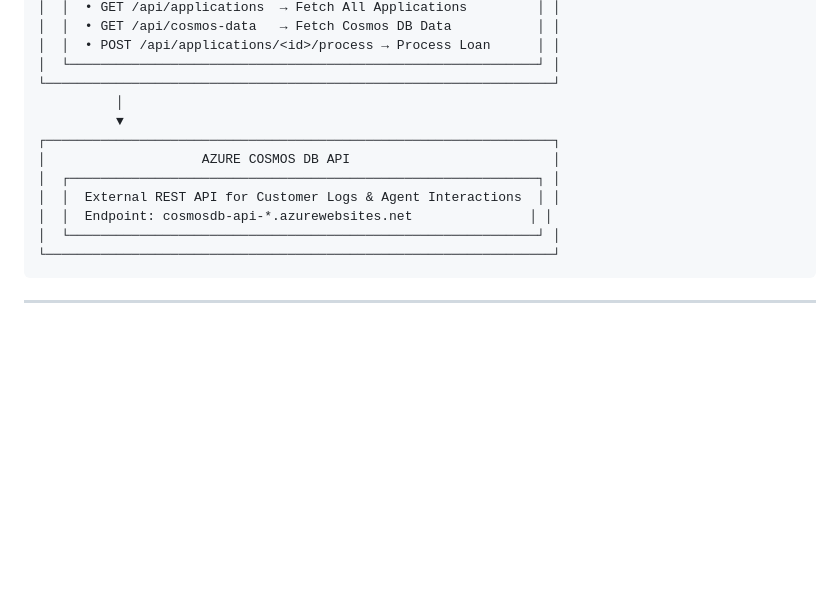
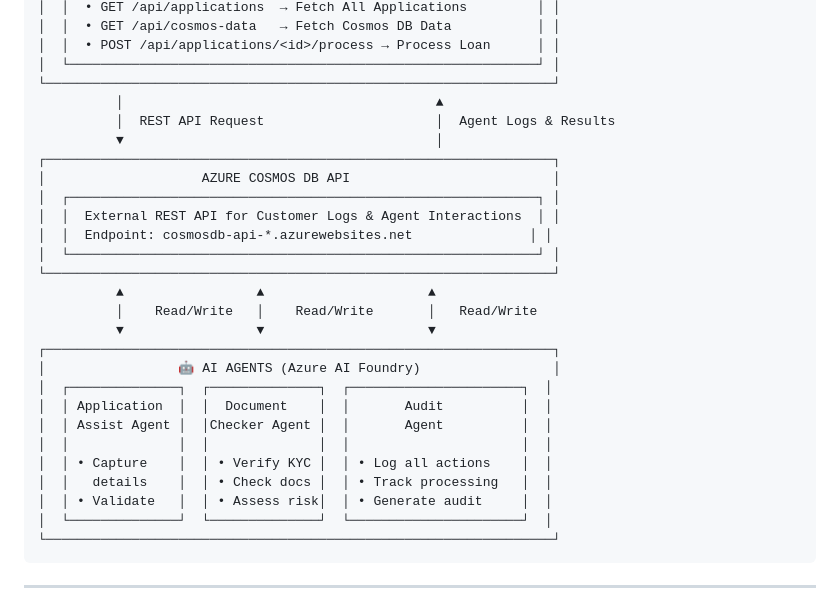
Before and after one commit to Ronak1414/Loan-workflow, a Markdown page: README.md, the part around the change. Drawn GitHub-style; blank space fills up the shorter version.

````diff
--- a/README.md
+++ b/README.md
@@ -96,14 +96,29 @@
 │  │  • POST /api/applications/<id>/process → Process Loan      │ │
 │  └────────────────────────────────────────────────────────────┘ │
 └─────────────────────────────────────────────────────────────────┘
-          │
-          ▼
+          │                                        ▲
+          │  REST API Request                      │  Agent Logs & Results
+          ▼                                        │
 ┌─────────────────────────────────────────────────────────────────┐
 │                    AZURE COSMOS DB API                          │
 │  ┌────────────────────────────────────────────────────────────┐ │
 │  │  External REST API for Customer Logs & Agent Interactions  │ │
 │  │  Endpoint: cosmosdb-api-*.azurewebsites.net               │ │
 │  └────────────────────────────────────────────────────────────┘ │
+└─────────────────────────────────────────────────────────────────┘
+          ▲                 ▲                     ▲
+          │    Read/Write   │    Read/Write       │   Read/Write
+          ▼                 ▼                     ▼
+┌─────────────────────────────────────────────────────────────────┐
+│                 🤖 AI AGENTS (Azure AI Foundry)                 │
+│  ┌──────────────┐  ┌──────────────┐  ┌──────────────────────┐  │
+│  │ Application  │  │  Document    │  │       Audit          │  │
+│  │ Assist Agent │  │Checker Agent │  │       Agent          │  │
+│  │              │  │              │  │                      │  │
+│  │ • Capture    │  │ • Verify KYC │  │ • Log all actions    │  │
+│  │   details    │  │ • Check docs │  │ • Track processing   │  │
+│  │ • Validate   │  │ • Assess risk│  │ • Generate audit     │  │
+│  └──────────────┘  └──────────────┘  └──────────────────────┘  │
 └─────────────────────────────────────────────────────────────────┘
 ```
 
````
